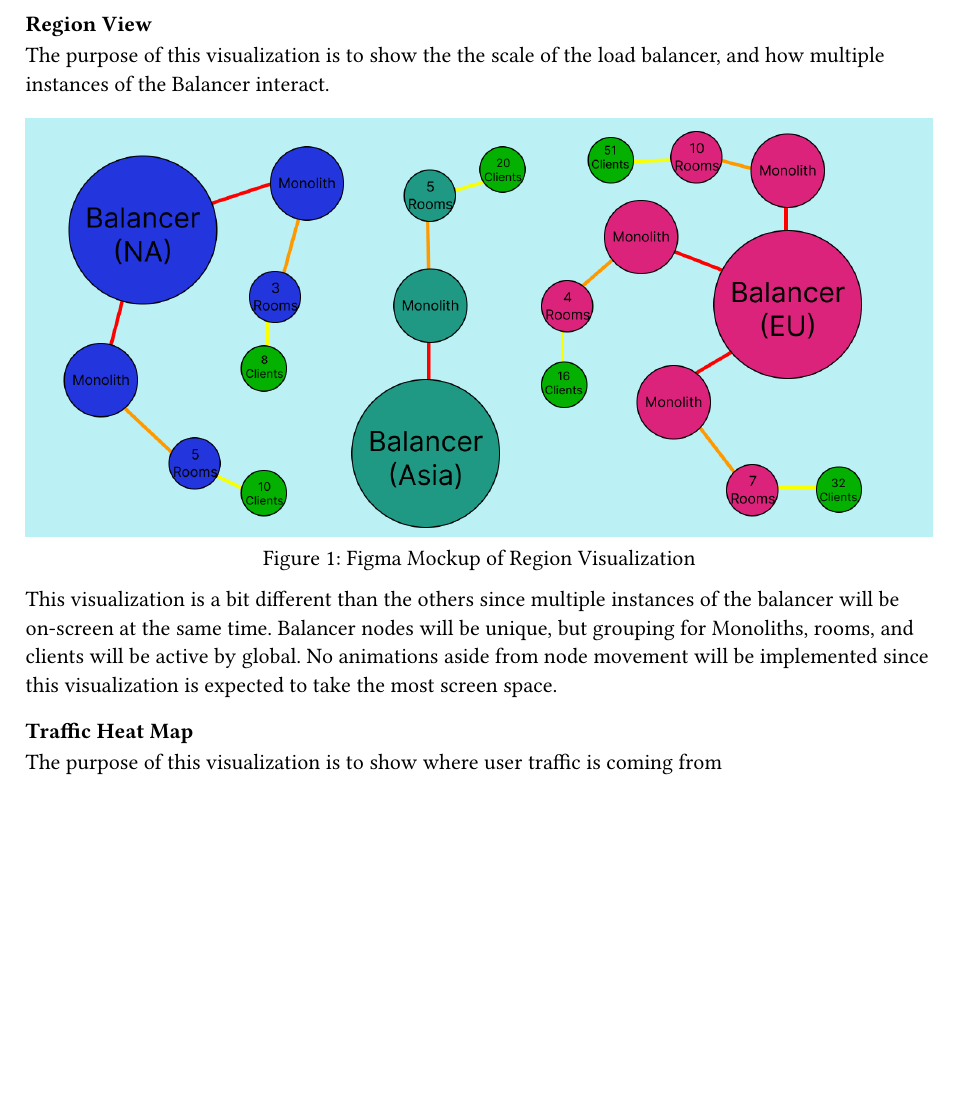
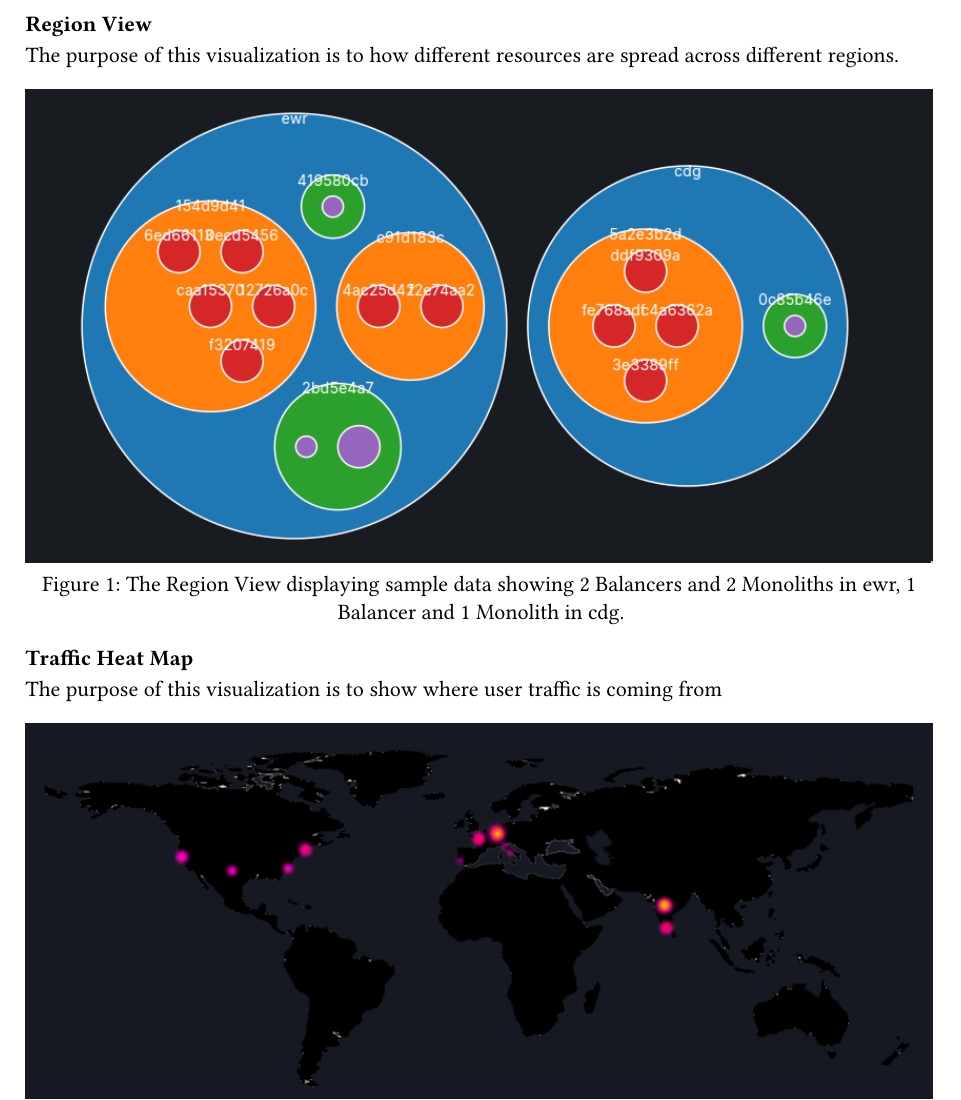
Before and after one commit to dyc3/senior-design, a Typst document (visualization-requirements.typ): part of page 2 of 3, cut so that both start at the same text, the shorter picture padded with empty space. Compiled offline with Typst 0.15.

Commit message:
Update info about RegionView (#407)
> [!CAUTION]
> DO NOT merge yourself, this will be auto merged upon approval

```diff
--- a/visualization-requirements.typ
+++ b/visualization-requirements.typ
@@ -33,14 +33,12 @@ There will be multiple types of visualizations to show different aspects of the
 
 === Region View
 
-The purpose of this visualization is to show the the scale of the load balancer, and how multiple instances of the Balancer interact.
+The purpose of this visualization is to how different resources are spread across different regions.
 
 #figure(
-  image("figures/vis/region-visualization.png"),
-  caption: "Figma Mockup of Region Visualization"
-) <Figure::region-visualization>
-
-This visualization is a bit different than the others since multiple instances of the balancer will be on-screen at the same time. Balancer nodes will be unique, but grouping for Monoliths, rooms, and clients will be active by global. No animations aside from node movement will be implemented since this visualization is expected to take the most screen space.
+  image("figures/vis/region-view.png"),
+  caption: "The Region View displaying sample data showing 2 Balancers and 2 Monoliths in ewr, 1 Balancer and 1 Monolith in cdg."
+) <Figure::region-view>
 
 === Traffic Heat Map
 
```
Also changed, not shown: visualization-design.typ (+4 -2 lines), figures/vis/region-view.png (added), figures/vis/region-visualization.png (deleted).
